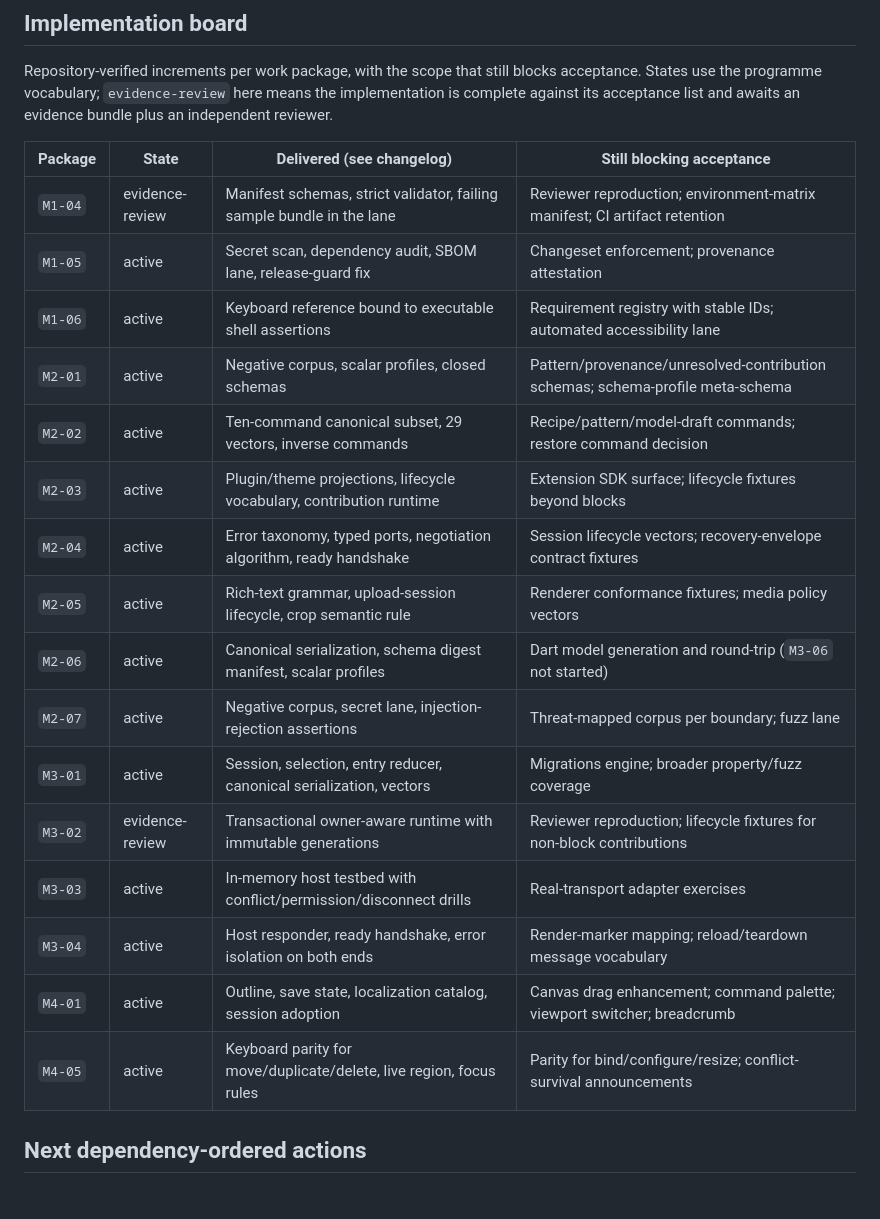
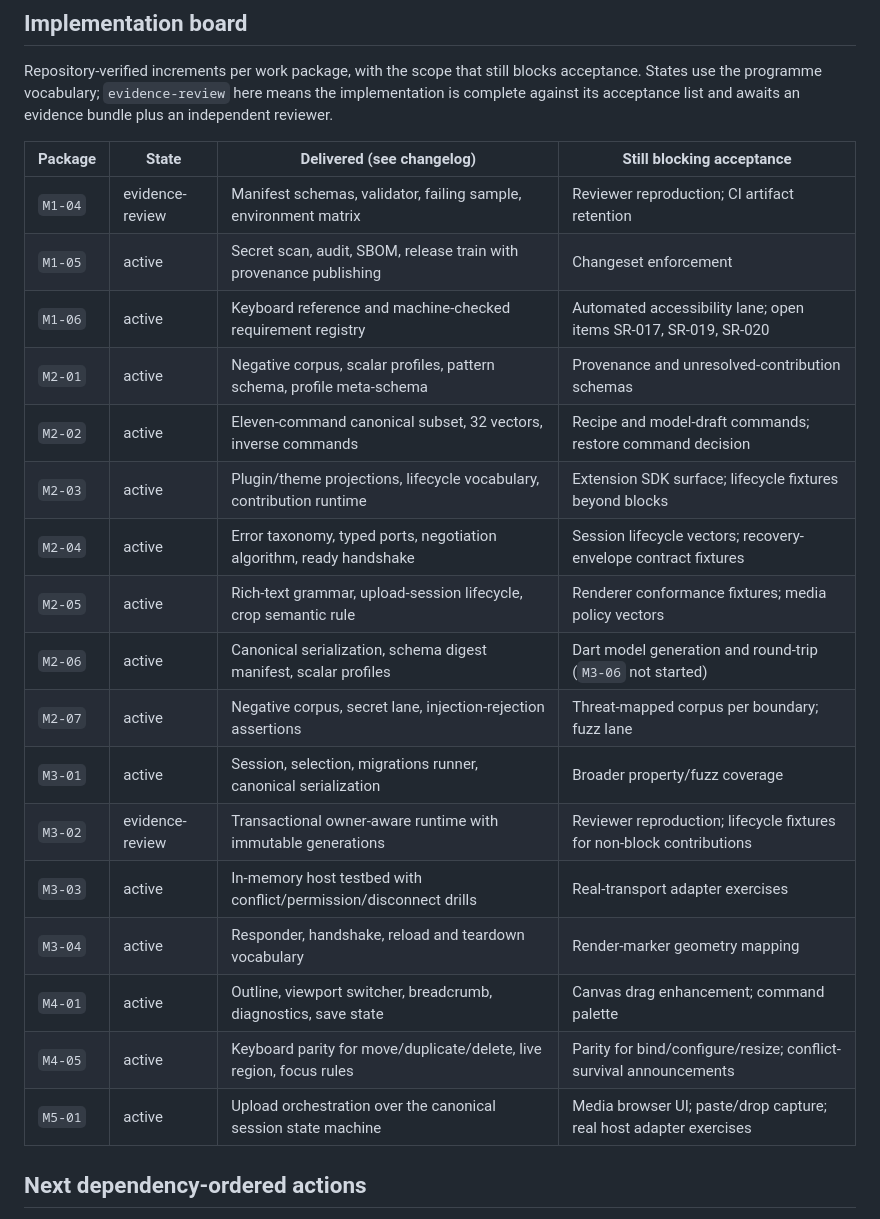
Before and after one commit to kumwe/studio, a Markdown page: docs/roadmap/STATUS.md, the part around the change. Rendered like a GitHub page.

```diff
--- a/docs/roadmap/STATUS.md
+++ b/docs/roadmap/STATUS.md
@@ -51,24 +51,25 @@ Repository-verified increments per work package, with the scope that still block
 the programme vocabulary; `evidence-review` here means the implementation is complete against its
 acceptance list and awaits an evidence bundle plus an independent reviewer.
 
-| Package | State           | Delivered (see changelog)                                             | Still blocking acceptance                                                      |
-| ------- | --------------- | --------------------------------------------------------------------- | ------------------------------------------------------------------------------ |
-| `M1-04` | evidence-review | Manifest schemas, strict validator, failing sample bundle in the lane | Reviewer reproduction; environment-matrix manifest; CI artifact retention      |
-| `M1-05` | active          | Secret scan, dependency audit, SBOM lane, release-guard fix           | Changeset enforcement; provenance attestation                                  |
-| `M1-06` | active          | Keyboard reference bound to executable shell assertions               | Requirement registry with stable IDs; automated accessibility lane             |
-| `M2-01` | active          | Negative corpus, scalar profiles, closed schemas                      | Pattern/provenance/unresolved-contribution schemas; schema-profile meta-schema |
-| `M2-02` | active          | Ten-command canonical subset, 29 vectors, inverse commands            | Recipe/pattern/model-draft commands; restore command decision                  |
-| `M2-03` | active          | Plugin/theme projections, lifecycle vocabulary, contribution runtime  | Extension SDK surface; lifecycle fixtures beyond blocks                        |
-| `M2-04` | active          | Error taxonomy, typed ports, negotiation algorithm, ready handshake   | Session lifecycle vectors; recovery-envelope contract fixtures                 |
-| `M2-05` | active          | Rich-text grammar, upload-session lifecycle, crop semantic rule       | Renderer conformance fixtures; media policy vectors                            |
-| `M2-06` | active          | Canonical serialization, schema digest manifest, scalar profiles      | Dart model generation and round-trip (`M3-06` not started)                     |
-| `M2-07` | active          | Negative corpus, secret lane, injection-rejection assertions          | Threat-mapped corpus per boundary; fuzz lane                                   |
-| `M3-01` | active          | Session, selection, entry reducer, canonical serialization, vectors   | Migrations engine; broader property/fuzz coverage                              |
-| `M3-02` | evidence-review | Transactional owner-aware runtime with immutable generations          | Reviewer reproduction; lifecycle fixtures for non-block contributions          |
-| `M3-03` | active          | In-memory host testbed with conflict/permission/disconnect drills     | Real-transport adapter exercises                                               |
-| `M3-04` | active          | Host responder, ready handshake, error isolation on both ends         | Render-marker mapping; reload/teardown message vocabulary                      |
-| `M4-01` | active          | Outline, save state, localization catalog, session adoption           | Canvas drag enhancement; command palette; viewport switcher; breadcrumb        |
-| `M4-05` | active          | Keyboard parity for move/duplicate/delete, live region, focus rules   | Parity for bind/configure/resize; conflict-survival announcements              |
+| Package | State           | Delivered (see changelog)                                             | Still blocking acceptance                                             |
+| ------- | --------------- | --------------------------------------------------------------------- | --------------------------------------------------------------------- |
+| `M1-04` | evidence-review | Manifest schemas, validator, failing sample, environment matrix       | Reviewer reproduction; CI artifact retention                          |
+| `M1-05` | active          | Secret scan, audit, SBOM, release train with provenance publishing    | Changeset enforcement                                                 |
+| `M1-06` | active          | Keyboard reference and machine-checked requirement registry           | Automated accessibility lane; open items SR-017, SR-019, SR-020       |
+| `M2-01` | active          | Negative corpus, scalar profiles, pattern schema, profile meta-schema | Provenance and unresolved-contribution schemas                        |
+| `M2-02` | active          | Eleven-command canonical subset, 32 vectors, inverse commands         | Recipe and model-draft commands; restore command decision             |
+| `M2-03` | active          | Plugin/theme projections, lifecycle vocabulary, contribution runtime  | Extension SDK surface; lifecycle fixtures beyond blocks               |
+| `M2-04` | active          | Error taxonomy, typed ports, negotiation algorithm, ready handshake   | Session lifecycle vectors; recovery-envelope contract fixtures        |
+| `M2-05` | active          | Rich-text grammar, upload-session lifecycle, crop semantic rule       | Renderer conformance fixtures; media policy vectors                   |
+| `M2-06` | active          | Canonical serialization, schema digest manifest, scalar profiles      | Dart model generation and round-trip (`M3-06` not started)            |
+| `M2-07` | active          | Negative corpus, secret lane, injection-rejection assertions          | Threat-mapped corpus per boundary; fuzz lane                          |
+| `M3-01` | active          | Session, selection, migrations runner, canonical serialization        | Broader property/fuzz coverage                                        |
+| `M3-02` | evidence-review | Transactional owner-aware runtime with immutable generations          | Reviewer reproduction; lifecycle fixtures for non-block contributions |
+| `M3-03` | active          | In-memory host testbed with conflict/permission/disconnect drills     | Real-transport adapter exercises                                      |
+| `M3-04` | active          | Responder, handshake, reload and teardown vocabulary                  | Render-marker geometry mapping                                        |
+| `M4-01` | active          | Outline, viewport switcher, breadcrumb, diagnostics, save state       | Canvas drag enhancement; command palette                              |
+| `M4-05` | active          | Keyboard parity for move/duplicate/delete, live region, focus rules   | Parity for bind/configure/resize; conflict-survival announcements     |
+| `M5-01` | active          | Upload orchestration over the canonical session state machine         | Media browser UI; paste/drop capture; real host adapter exercises     |
 
 ## Next dependency-ordered actions
 
```
Also changed, not shown: CHANGELOG.md (+36 -0 lines).
